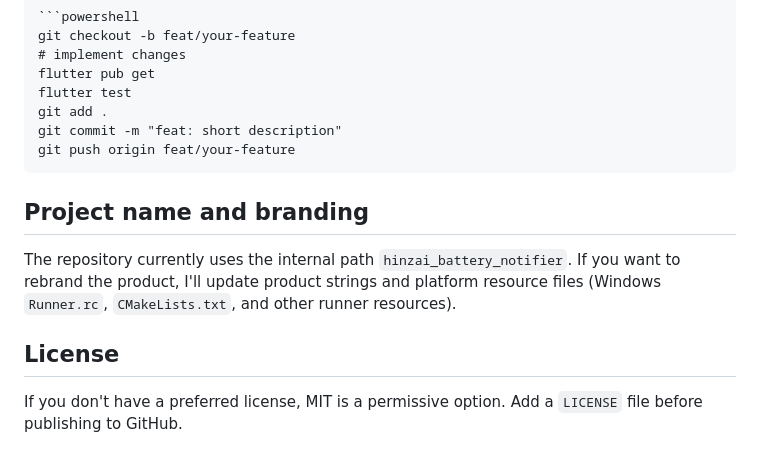
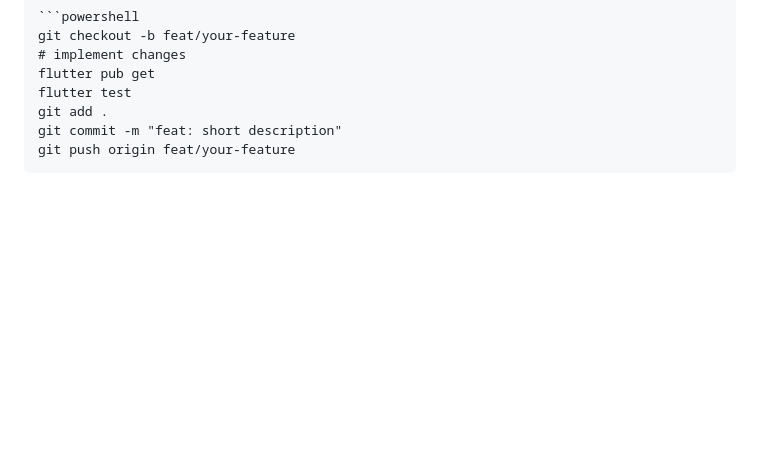
Before and after one commit to devloVinci/battery_notifier, a Markdown page: README.md, the part around the change. Rendered like a GitHub page; blank space fills up the shorter version.

````diff
--- a/README.md
+++ b/README.md
@@ -101,11 +101,3 @@ git add .
 git commit -m "feat: short description"
 git push origin feat/your-feature
 ```
-
-## Project name and branding
-
-The repository currently uses the internal path `hinzai_battery_notifier`. If you want to rebrand the product, I'll update product strings and platform resource files (Windows `Runner.rc`, `CMakeLists.txt`, and other runner resources).
-
-## License
-
-If you don't have a preferred license, MIT is a permissive option. Add a `LICENSE` file before publishing to GitHub.
````
